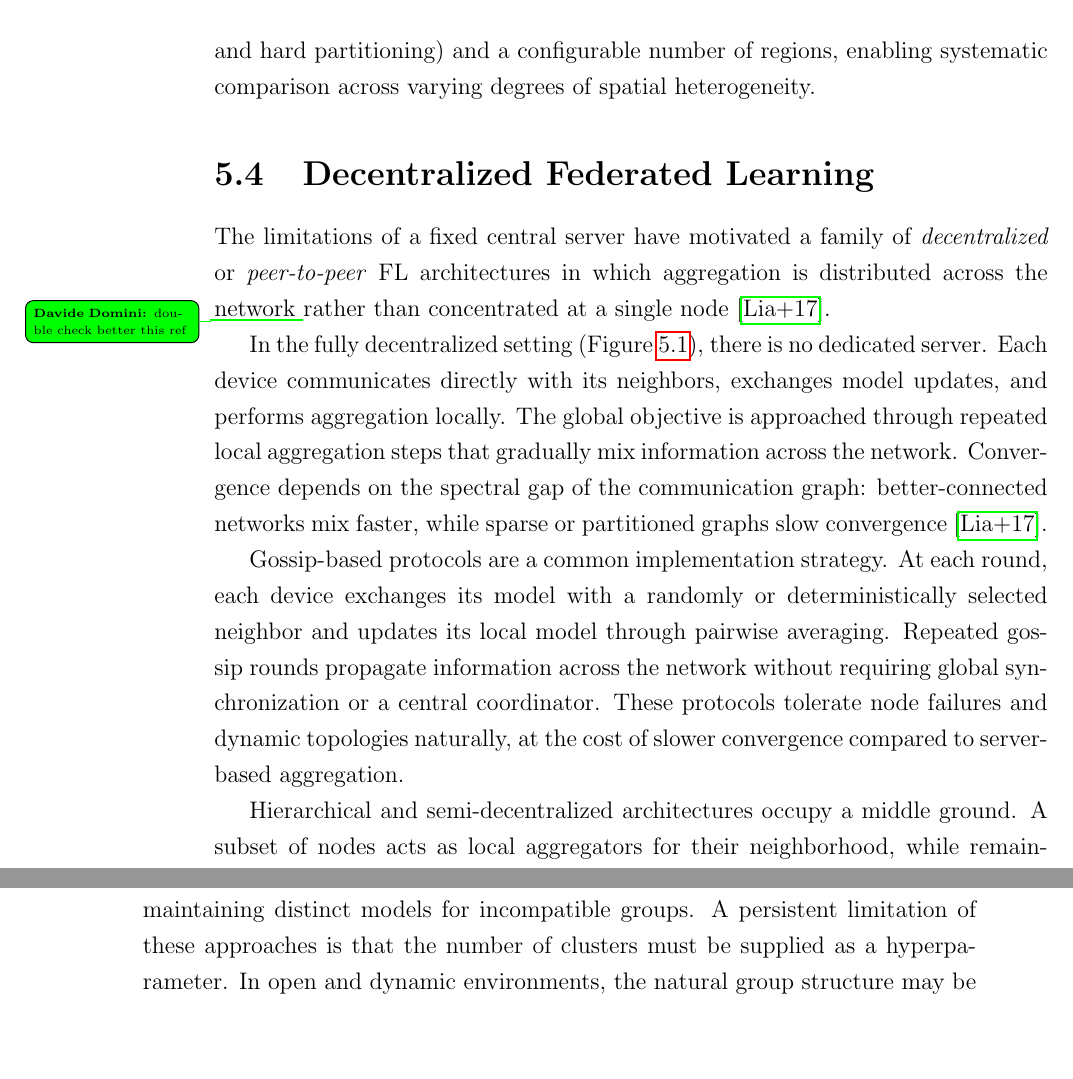
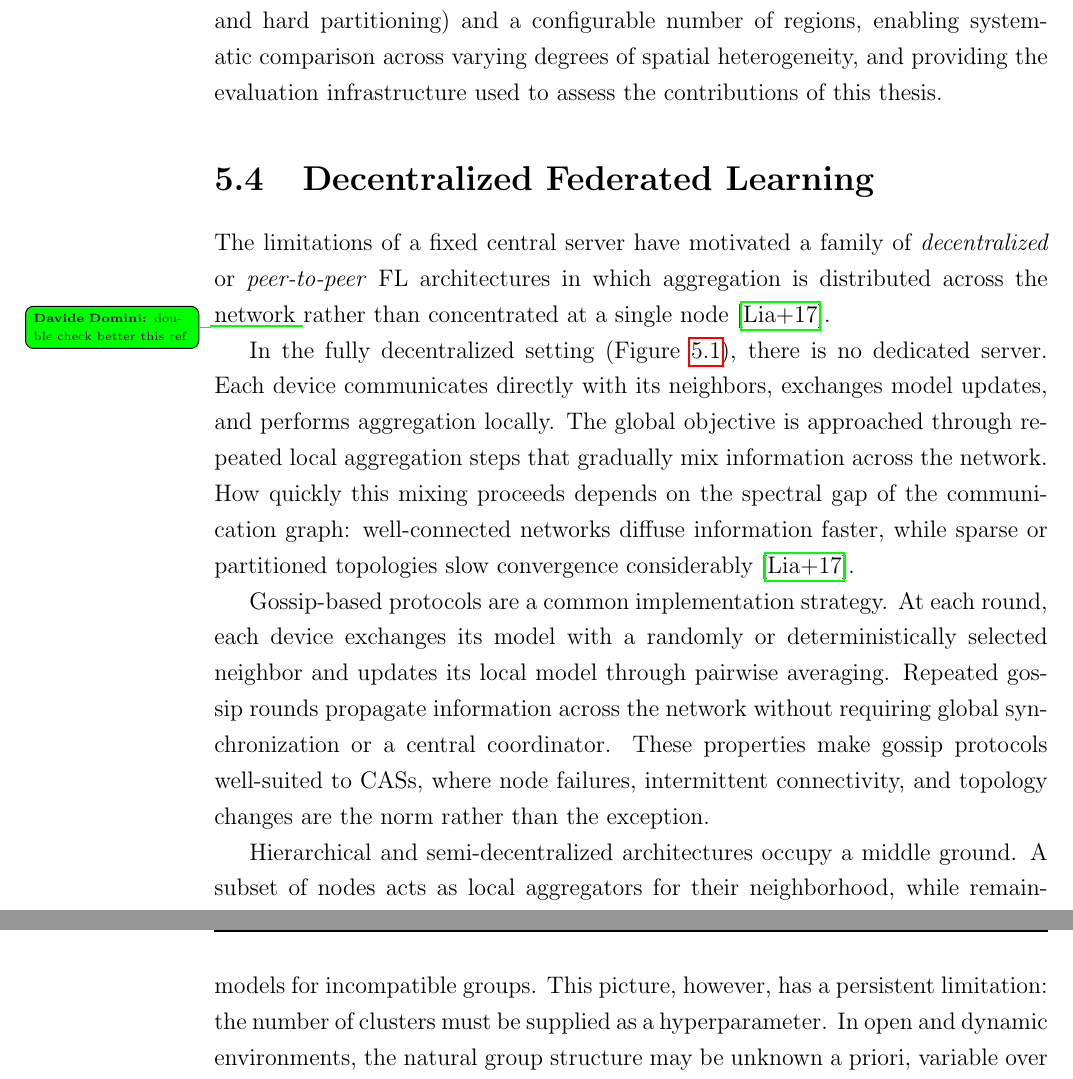
Before and after one commit to domm99/phd-thesis, a LaTeX thesis (phd-thesis.tex, which reads chapters/c05_federatedlearning.tex): two parts of pages 60 and 61 of 84 before the commit and two parts of pages 60 and 62 of 84 after it, joined at a grey line, cut so that both start at the same text, the shorter picture padded with empty space. Compiled offline with pdfLaTeX.

Commit message:
remove one sentence

```diff
--- a/chapters/c05_federatedlearning.tex
+++ b/chapters/c05_federatedlearning.tex
@@ -227,7 +229,9 @@ Standard benchmarks distribute labels with Dirichlet splits that treat devices i
  heterogeneously across regions and homogeneously within them,
  supporting multiple skewness strategies (IID, Dirichlet with parameter $\alpha$,
  and hard partitioning) and a configurable number of regions,
- enabling systematic comparison across varying degrees of spatial heterogeneity.
+ enabling systematic comparison across varying degrees of spatial heterogeneity,
+ and providing the evaluation infrastructure used to assess
+ the contributions of this thesis.
 
 \section{Decentralized Federated Learning}
 \label{sec:fl-decentralized}
@@ -247,9 +251,9 @@ Each device communicates directly with its neighbors,
 The global objective is approached through repeated local aggregation steps
  that gradually mix information across the network.
 %
-Convergence depends on the spectral gap of the communication graph:
- better-connected networks mix faster,
- while sparse or partitioned graphs slow convergence~\cite{DBLP:conf/nips/LianZZHZL17}.
+How quickly this mixing proceeds depends on the spectral gap of the communication graph:
+ well-connected networks diffuse information faster,
+ while sparse or partitioned topologies slow convergence considerably~\cite{DBLP:conf/nips/LianZZHZL17}.
 
 Gossip-based protocols are a common implementation strategy.
 %
@@ -260,8 +264,9 @@ At each round, each device exchanges its model
 Repeated gossip rounds propagate information across the network
  without requiring global synchronization or a central coordinator.
 %
-These protocols tolerate node failures and dynamic topologies naturally,
- at the cost of slower convergence compared to server-based aggregation.
+These properties make gossip protocols well-suited to \glspl{CAS},
+ where node failures, intermittent connectivity, and topology changes
+ are the norm rather than the exception.
 
 Hierarchical and semi-decentralized architectures occupy a middle ground.
 %
@@ -330,8 +337,8 @@ A single shared model and fully local training sit at the two extremes;
  sharing model capacity among clients with compatible data
  while maintaining distinct models for incompatible groups.
 %
-A persistent limitation of these approaches is that the number of clusters
- must be supplied as a hyperparameter.
+This picture, however, has a persistent limitation:
+ the number of clusters must be supplied as a hyperparameter.
 %
 In open and dynamic environments, the natural group structure may be unknown a priori,
  variable over time, or spatially organized in ways not visible to a central server.
```
Also changed, not shown: chapters/c05_federatedlearning.tex (14 more changed lines).
